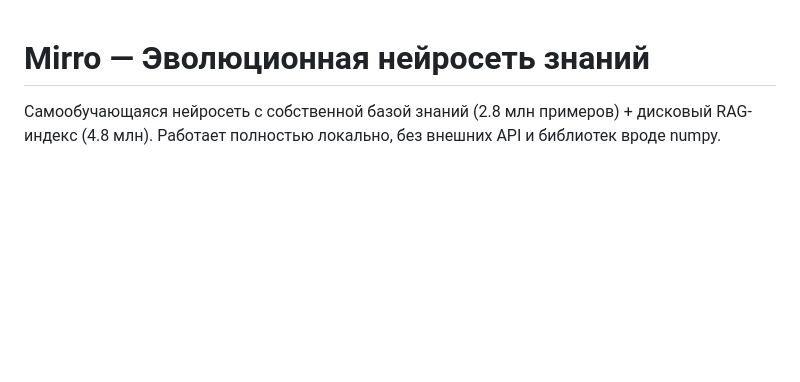
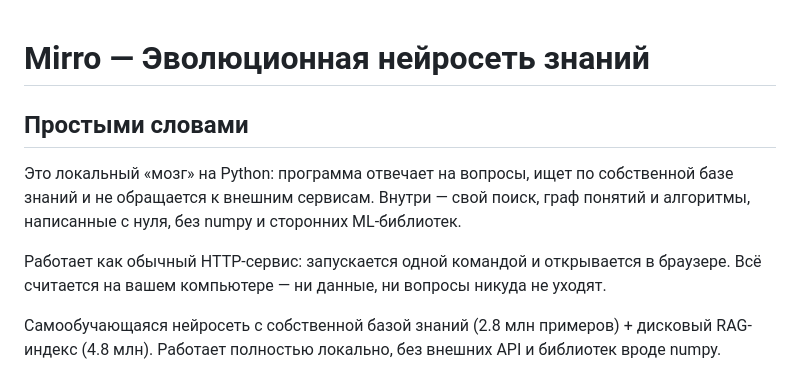
Before and after one commit to kepanasyuke/Mirro-, a Markdown page: README.md, the part around the change. Rendered like a GitHub page; blank space fills up the shorter version.

Commit message:
Add plain-language overview to README

```diff
--- a/README.md
+++ b/README.md
@@ -1,4 +1,10 @@
 # Mirro — Эволюционная нейросеть знаний
+
+## Простыми словами
+
+Это локальный «мозг» на Python: программа отвечает на вопросы, ищет по собственной базе знаний и не обращается к внешним сервисам. Внутри — свой поиск, граф понятий и алгоритмы, написанные с нуля, без numpy и сторонних ML-библиотек.
+
+Работает как обычный HTTP-сервис: запускается одной командой и открывается в браузере. Всё считается на вашем компьютере — ни данные, ни вопросы никуда не уходят.
 
 Самообучающаяся нейросеть с собственной базой знаний (2.8 млн примеров) + дисковый RAG-индекс (4.8 млн). Работает полностью локально, без внешних API и библиотек вроде numpy.
 
```
